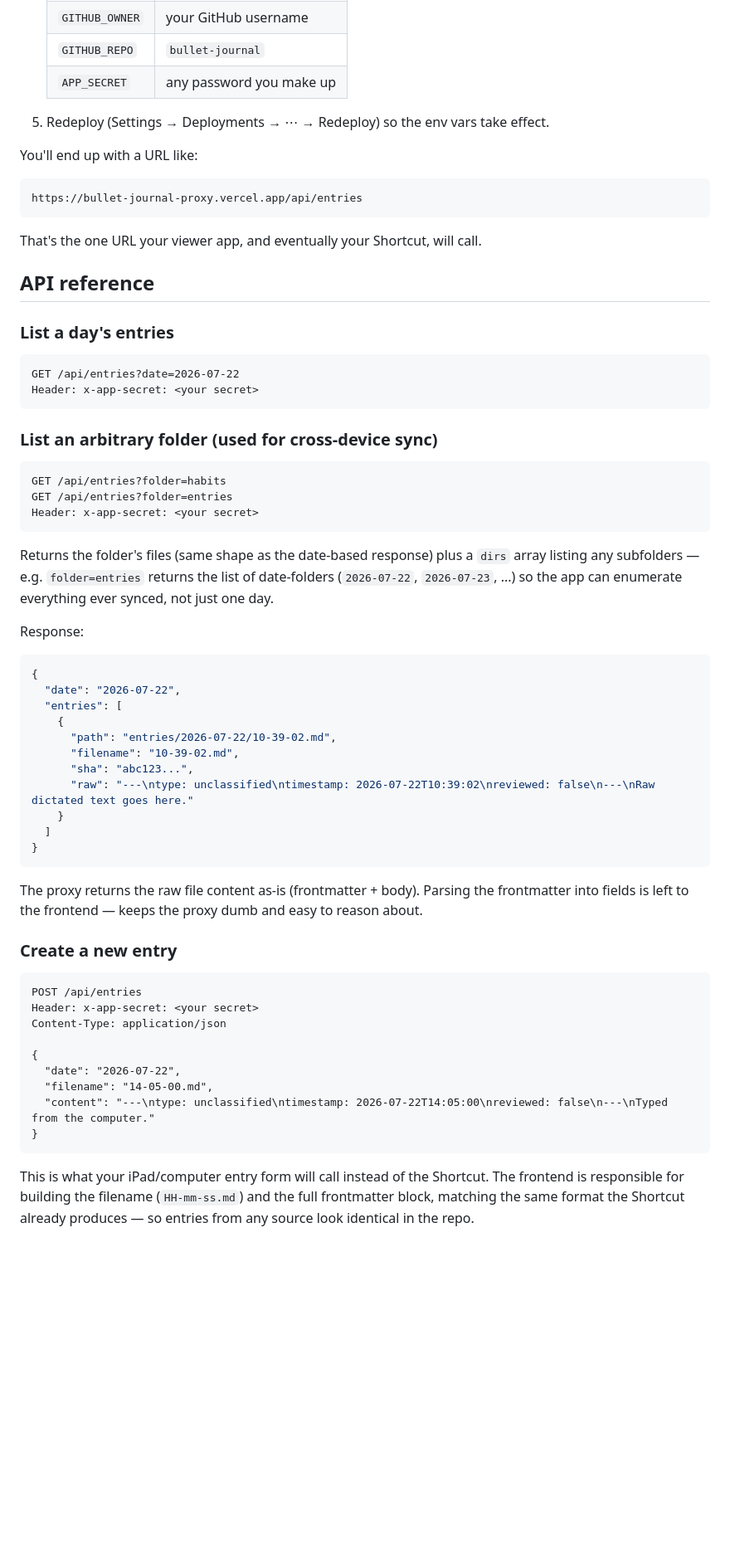
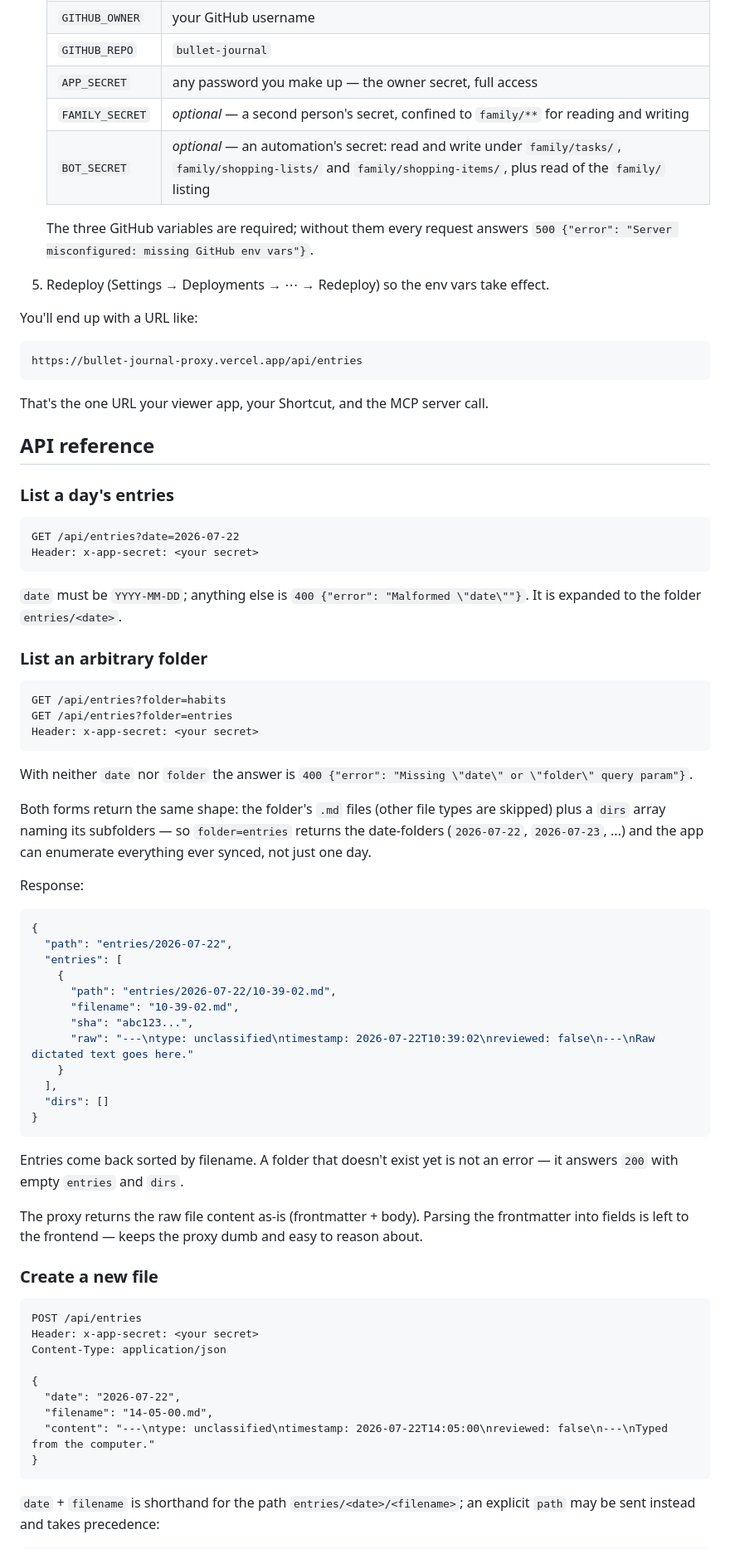
Before and after one commit to RationalActor/bullet-journal-proxy, a Markdown page: README.md, the part around one of its changes. Shown at 83% size. GitHub-like rendering; blank space fills up the shorter version.

````diff
--- a/README.md
+++ b/README.md
@@ -56,7 +80,12 @@ can reuse the same one if you like, or make a fresh one. Either works.)
    | `GITHUB_TOKEN` | the token from step 1 |
    | `GITHUB_OWNER` | your GitHub username |
    | `GITHUB_REPO` | `bullet-journal` |
-   | `APP_SECRET` | any password you make up |
+   | `APP_SECRET` | any password you make up — the owner secret, full access |
+   | `FAMILY_SECRET` | *optional* — a second person's secret, confined to `family/**` for reading and writing |
+   | `BOT_SECRET` | *optional* — an automation's secret: read and write under `family/tasks/`, `family/shopping-lists/` and `family/shopping-items/`, plus read of the `family/` listing |
+
+   The three GitHub variables are required; without them every request answers
+   `500 {"error": "Server misconfigured: missing GitHub env vars"}`.
 
 5. Redeploy (Settings → Deployments → ⋯ → Redeploy) so the env vars take
    effect.
@@ -67,7 +96,7 @@ You'll end up with a URL like:
 https://bullet-journal-proxy.vercel.app/api/entries
 ```
 
-That's the one URL your viewer app, and eventually your Shortcut, will call.
+That's the one URL your viewer app, your Shortcut, and the MCP server call.
 
 ## API reference
 
@@ -78,7 +107,10 @@ GET /api/entries?date=2026-07-22
 Header: x-app-secret: <your secret>
 ```
 
-### List an arbitrary folder (used for cross-device sync)
+`date` must be `YYYY-MM-DD`; anything else is `400 {"error": "Malformed \"date\""}`.
+It is expanded to the folder `entries/<date>`.
+
+### List an arbitrary folder
 
 ```
 GET /api/entries?folder=habits
@@ -86,15 +118,18 @@ GET /api/entries?folder=entries
 Header: x-app-secret: <your secret>
 ```
 
-Returns the folder's files (same shape as the date-based response) plus a
-`dirs` array listing any subfolders — e.g. `folder=entries` returns the list
-of date-folders (`2026-07-22`, `2026-07-23`, ...) so the app can enumerate
+With neither `date` nor `folder` the answer is
+`400 {"error": "Missing \"date\" or \"folder\" query param"}`.
+
+Both forms return the same shape: the folder's `.md` files (other file types are
+skipped) plus a `dirs` array naming its subfolders — so `folder=entries` returns
+the date-folders (`2026-07-22`, `2026-07-23`, ...) and the app can enumerate
 everything ever synced, not just one day.
 
 Response:
 ```json
 {
-  "date": "2026-07-22",
+  "path": "entries/2026-07-22",
   "entries": [
     {
       "path": "entries/2026-07-22/10-39-02.md",
@@ -102,15 +137,19 @@ Response:
       "sha": "abc123...",
       "raw": "---\ntype: unclassified\ntimestamp: 2026-07-22T10:39:02\nreviewed: false\n---\nRaw dictated text goes here."
     }
-  ]
+  ],
+  "dirs": []
 }
 ```
 
-The proxy returns the raw file content as-is (frontmatter + body). Parsing
-the frontmatter into fields is left to the frontend — keeps the proxy dumb
-and easy to reason about.
+Entries come back sorted by filename. A folder that doesn't exist yet is not an
+error — it answers `200` with empty `entries` and `dirs`.
 
-### Create a new entry
+The proxy returns the raw file content as-is (frontmatter + body). Parsing the
+frontmatter into fields is left to the frontend — keeps the proxy dumb and easy
+to reason about.
+
+### Create a new file
 
 ```
 POST /api/entries
@@ -124,9 +163,6 @@ Content-Type: application/json
 }
 ```
 
-This is what your iPad/computer entry form will call instead of the
-Shortcut. The frontend is responsible for building the filename
-(`HH-mm-ss.md`) and the full frontmatter block, matching the same format the
-Shortcut already produces — so entries from any source look identical in
-the repo.
+`date` + `filename` is shorthand for the path `entries/<date>/<filename>`; an
+explicit `path` may be sent instead and takes precedence:
 
````
Also changed, not shown: other parts of README.md (+110 -32 lines).
